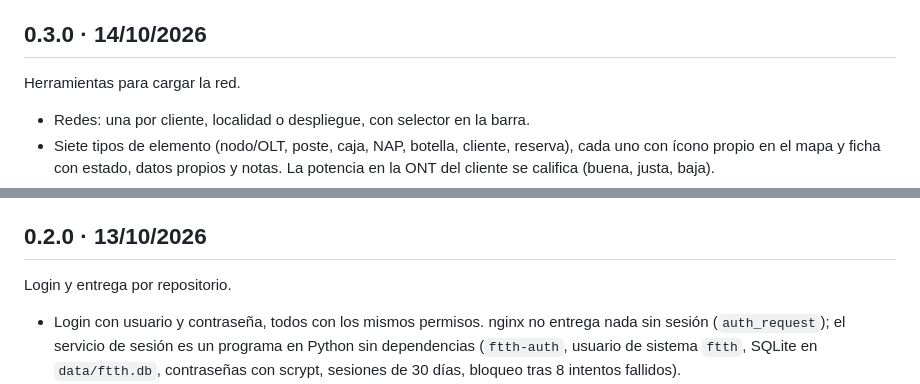
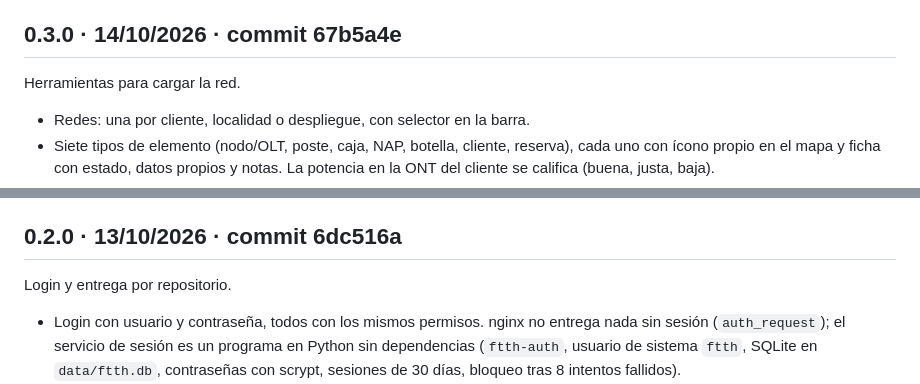
Before and after one commit to zalems/traza, a Markdown page: CHANGELOG.md, 2 parts joined by grey strips. Drawn GitHub-style.

```diff
--- a/CHANGELOG.md
+++ b/CHANGELOG.md
@@ -35,7 +35,7 @@ Cartas de empalme.
 - Los datos que la versión anterior guardaba en campos que ya no están en el
   formulario (el splitter anotado de cajas y NAP) se conservan y se muestran.
 
-## 0.3.0 · 14/10/2026
+## 0.3.0 · 14/10/2026 · commit 67b5a4e
 
 Herramientas para cargar la red.
 
@@ -63,7 +63,7 @@ Herramientas para cargar la red.
   la actualización desde 0.2.0 no reinicia el servicio de sesión.
 - Pruebas automáticas de la API en `pruebas/`.
 
-## 0.2.0 · 13/10/2026
+## 0.2.0 · 13/10/2026 · commit 6dc516a
 
 Login y entrega por repositorio.
 
```
Also changed, not shown: README.md (+1 -1 lines).
